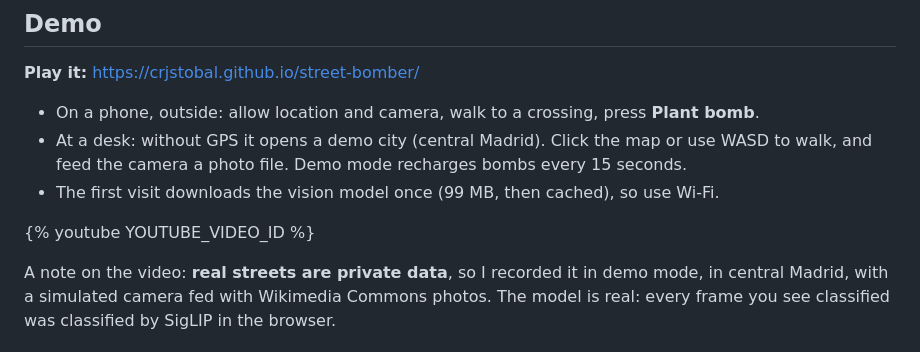
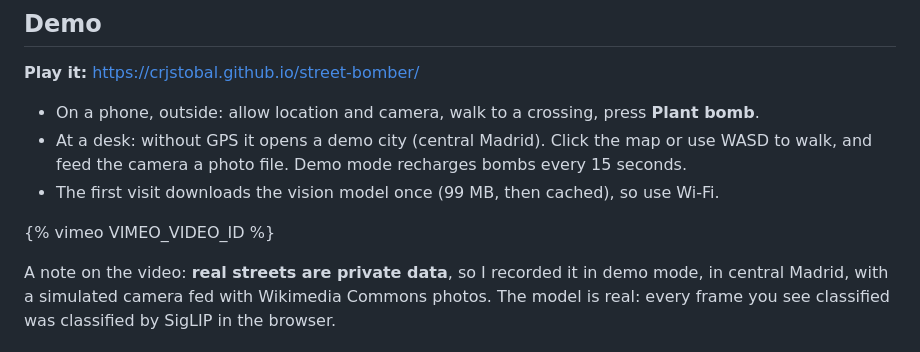
Before and after one commit to crjstobal/street-bomber, a Markdown page: post/devto-post.md, the part around the change. GitHub-like rendering.

Commit message:
Post: embed the demo video from Vimeo
Co-Authored-By: Claude Opus 5.5 <noreply@anthropic.com>

```diff
--- a/post/devto-post.md
+++ b/post/devto-post.md
@@ -43,7 +43,7 @@ It is for anyone who already walks the dog, goes for a run or does the school ru
 - At a desk: without GPS it opens a demo city (central Madrid). Click the map or use WASD to walk, and feed the camera a photo file. Demo mode recharges bombs every 15 seconds.
 - The first visit downloads the vision model once (99 MB, then cached), so use Wi-Fi.
 
-{% youtube YOUTUBE_VIDEO_ID %}
+{% vimeo VIMEO_VIDEO_ID %}
 
 A note on the video: **real streets are private data**, so I recorded it in demo mode, in central Madrid, with a simulated camera fed with Wikimedia Commons photos. The model is real: every frame you see classified was classified by SigLIP in the browser.
 
```
